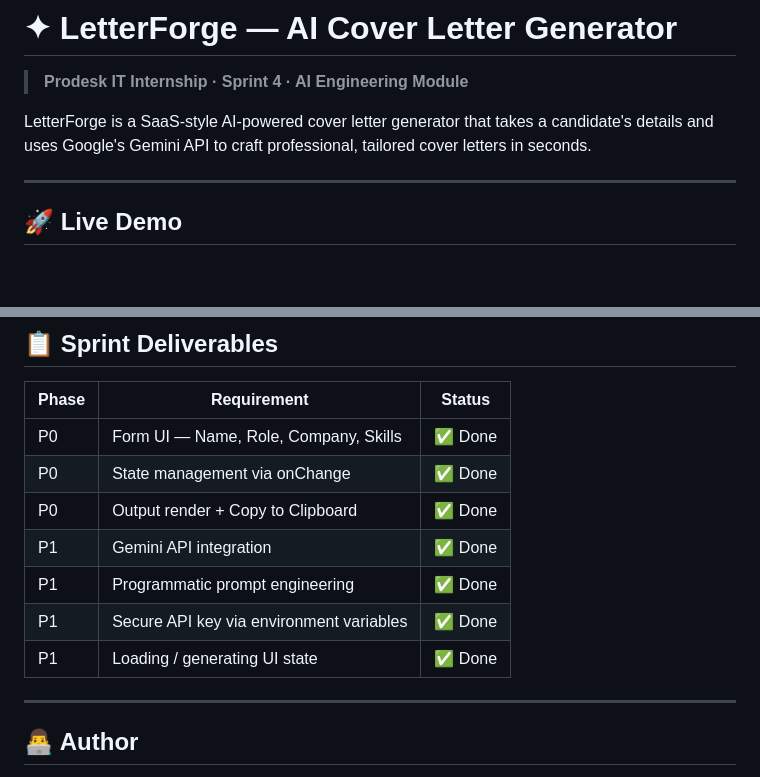
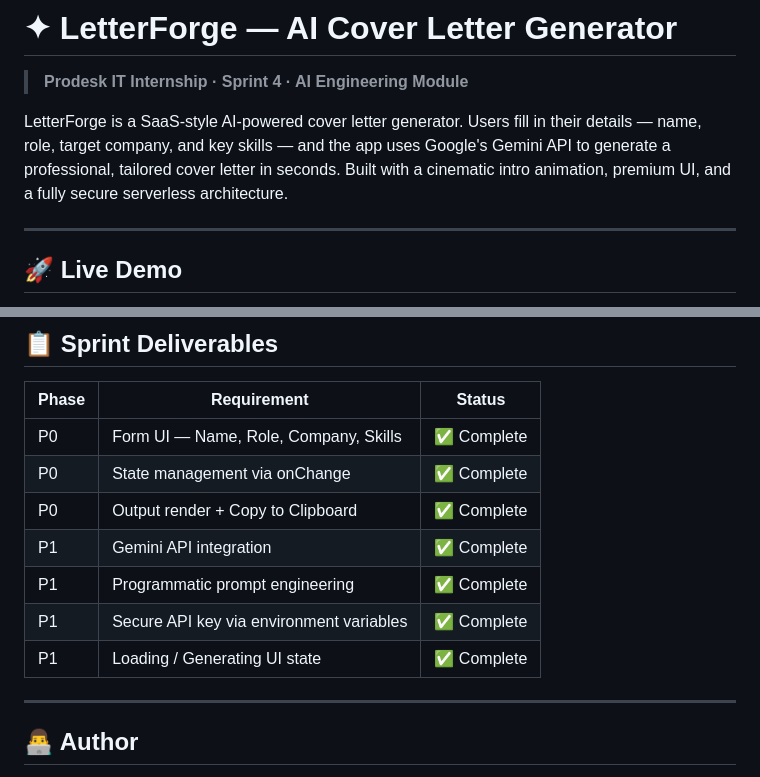
Before and after one commit to arpit7806/prodesk-sprint-4, a Markdown page: README.md, 2 parts joined by grey strips. Rendered like a GitHub page; blank space fills up the shorter version.

```diff
--- a/README.md
+++ b/README.md
@@ -2,7 +2,7 @@
 
 > **Prodesk IT Internship · Sprint 4 · AI Engineering Module**
 
-LetterForge is a SaaS-style AI-powered cover letter generator that takes a candidate's details and uses Google's Gemini API to craft professional, tailored cover letters in seconds.
+LetterForge is a SaaS-style AI-powered cover letter generator. Users fill in their details — name, role, target company, and key skills — and the app uses Google's Gemini API to generate a professional, tailored cover letter in seconds. Built with a cinematic intro animation, premium UI, and a fully secure serverless architecture.
 
 ---
 
@@ -82,13 +91,13 @@ Get your free Gemini API key at → [aistudio.google.com/apikey](https://aistudi
 
 | Phase | Requirement | Status |
 |---|---|---|
-| P0 | Form UI — Name, Role, Company, Skills | ✅ Done |
-| P0 | State management via onChange | ✅ Done |
-| P0 | Output render + Copy to Clipboard | ✅ Done |
-| P1 | Gemini API integration | ✅ Done |
-| P1 | Programmatic prompt engineering | ✅ Done |
-| P1 | Secure API key via environment variables | ✅ Done |
-| P1 | Loading / generating UI state | ✅ Done |
+| P0 | Form UI — Name, Role, Company, Skills | ✅ Complete |
+| P0 | State management via onChange | ✅ Complete |
+| P0 | Output render + Copy to Clipboard | ✅ Complete |
+| P1 | Gemini API integration | ✅ Complete |
+| P1 | Programmatic prompt engineering | ✅ Complete |
+| P1 | Secure API key via environment variables | ✅ Complete |
+| P1 | Loading / Generating UI state | ✅ Complete |
 
 ---
 
```
Also changed, not shown: other parts of README.md (+28 -19 lines).
